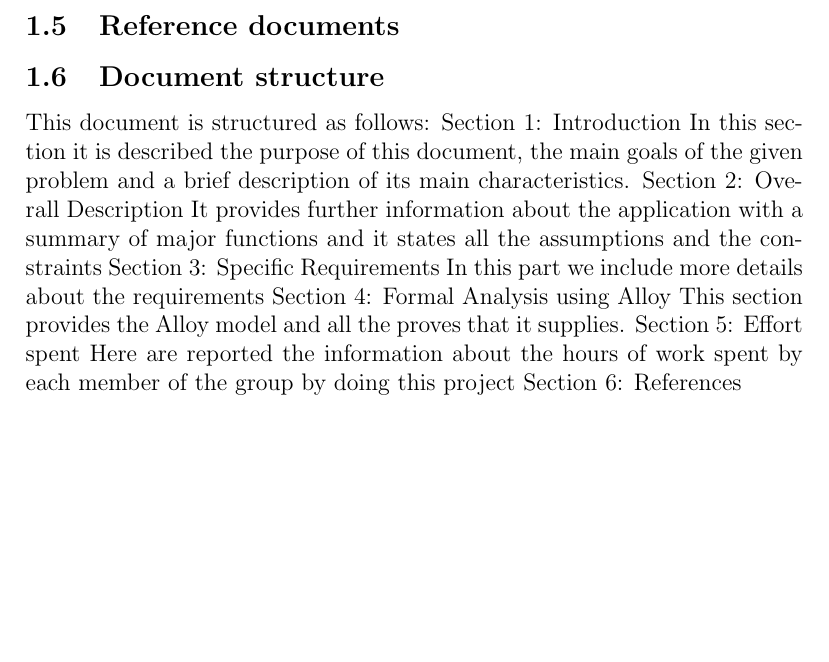
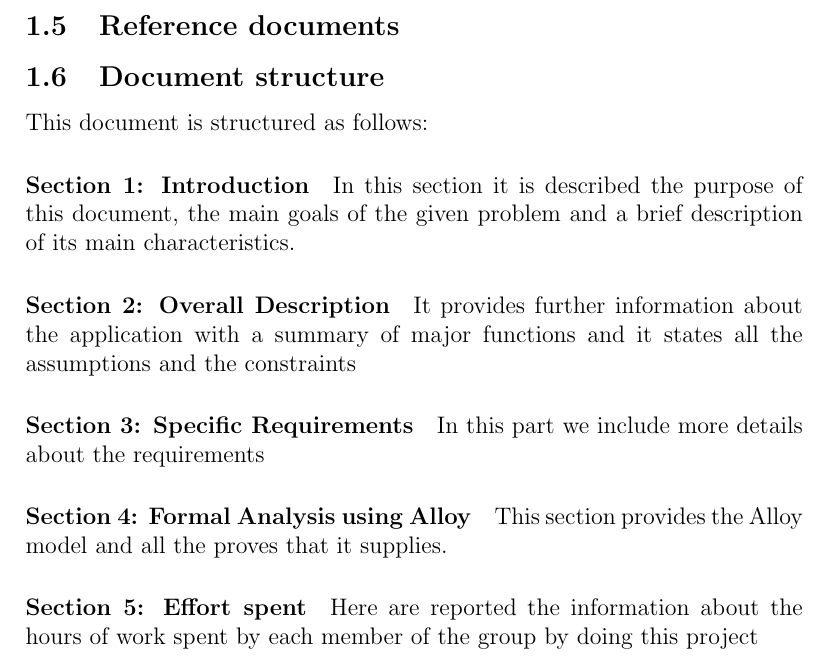
Before and after one commit to Seve1995/Travlendar, a LaTeX document (Latex.tex): part of page 8 of 20, cut so that both start at the same text, the shorter picture padded with empty space. Compiled offline with pdfLaTeX.

Commit message:
sistemazione

```diff
--- a/Latex.tex
+++ b/Latex.tex
@@ -121,17 +121,17 @@ There are two types of actors:
 
 \subsection{Document structure}\label{RASD}
 This document is structured as follows:
-Section 1: Introduction
+\paragraph{Section 1: Introduction}
 In this section it is described the purpose of this document, the main goals of the given problem and a brief description of its main characteristics.
-Section 2: Overall Description
+\paragraph{Section 2: Overall Description}
 It provides further information about the application with a summary of major functions and it states all the assumptions and the constraints
-Section 3: Specific Requirements
+\paragraph{Section 3: Specific Requirements}
 In this part we include more details about the requirements
-Section 4: Formal Analysis using Alloy
+\paragraph{Section 4: Formal Analysis using Alloy}
 This section provides the Alloy model and all the proves that it supplies.
-Section 5: Effort spent
+\paragraph{Section 5: Effort spent}
 Here are reported the information about the hours of work spent by each member of the group by doing this project
-Section 6: References
+\paragraph{Section 6: References}
 \pagebreak
 
 \section{Overall description}\label{sec:crit}
```
Also changed, not shown: Latex.pdf, 4 other files.
